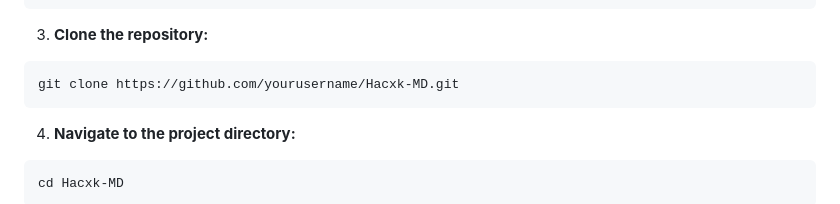
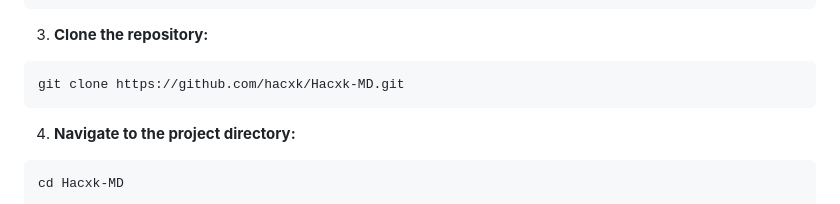
Before and after one commit to zaidnizam/Hacxk-MDjg, a Markdown page: README.md, the part around the change. Rendered like a GitHub page.

````diff
--- a/README.md
+++ b/README.md
@@ -60,7 +60,7 @@ sudo apt install -y nodejs
 3. **Clone the repository:**
 
 ```bash
-git clone https://github.com/yourusername/Hacxk-MD.git
+git clone https://github.com/hacxk/Hacxk-MD.git
 ```
 
 4. **Navigate to the project directory:**
````
